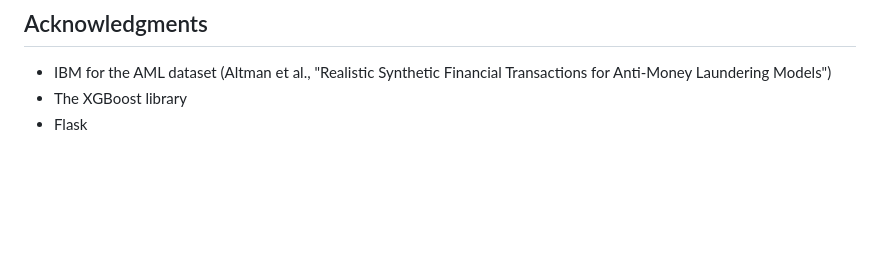
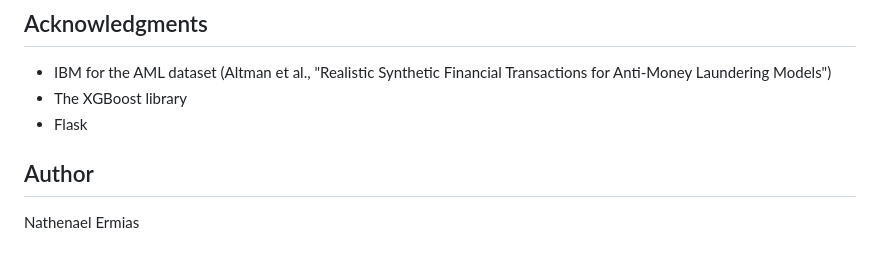
Before and after one commit to Nathenael11/AML-Suspicious-Transaction-Detection, a Markdown page: README.md, the part around the change. GitHub-like rendering; blank space fills up the shorter version.

```diff
--- a/README.md
+++ b/README.md
@@ -128,3 +128,5 @@ finished product:
   Transactions for Anti-Money Laundering Models")
 - The XGBoost library
 - Flask
+## Author
+ Nathenael Ermias
```
